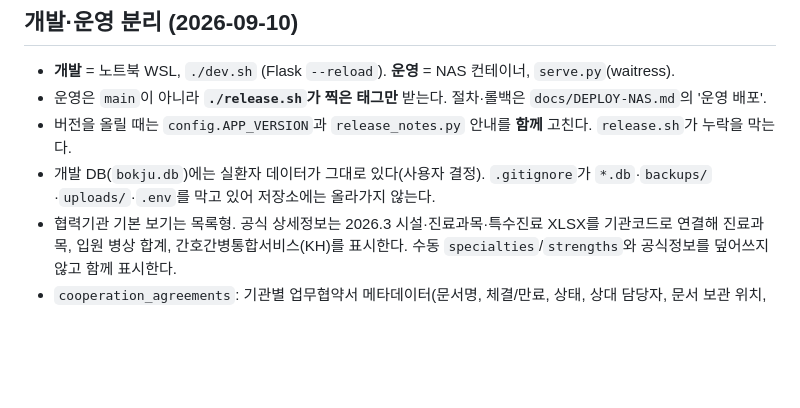
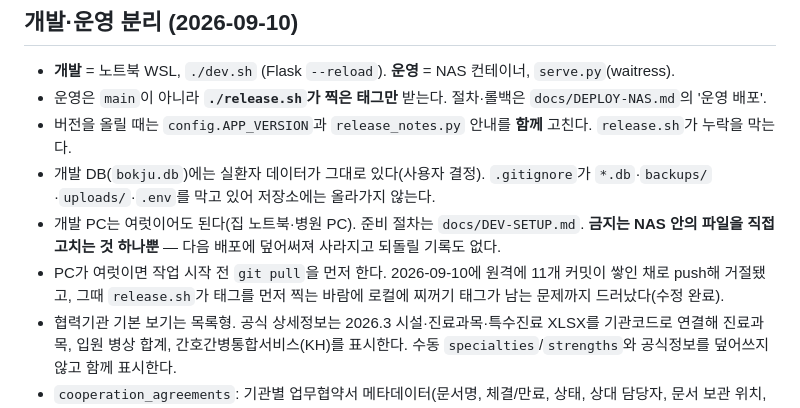
Before and after one commit to sjh3568-cpu/bokju-crm, a Markdown page: CLAUDE.md, the part around the change. Rendered like a GitHub page; blank space fills up the shorter version.

```diff
--- a/CLAUDE.md
+++ b/CLAUDE.md
@@ -310,6 +310,8 @@ uploads/           마이그레이션·녹음 임시 (gitignore)
 - 운영은 `main`이 아니라 **`./release.sh`가 찍은 태그만** 받는다. 절차·롤백은 `docs/DEPLOY-NAS.md`의 '운영 배포'.
 - 버전을 올릴 때는 `config.APP_VERSION`과 `release_notes.py` 안내를 **함께** 고친다. `release.sh`가 누락을 막는다.
 - 개발 DB(`bokju.db`)에는 실환자 데이터가 그대로 있다(사용자 결정). `.gitignore`가 `*.db`·`backups/`·`uploads/`·`.env`를 막고 있어 저장소에는 올라가지 않는다.
+- 개발 PC는 여럿이어도 된다(집 노트북·병원 PC). 준비 절차는 `docs/DEV-SETUP.md`. **금지는 NAS 안의 파일을 직접 고치는 것 하나뿐** — 다음 배포에 덮어써져 사라지고 되돌릴 기록도 없다.
+- PC가 여럿이면 작업 시작 전 `git pull`을 먼저 한다. 2026-09-10에 원격에 11개 커밋이 쌓인 채로 push해 거절됐고, 그때 `release.sh`가 태그를 먼저 찍는 바람에 로컬에 찌꺼기 태그가 남는 문제까지 드러났다(수정 완료).
 - 협력기관 기본 보기는 목록형. 공식 상세정보는 2026.3 시설·진료과목·특수진료 XLSX를 기관코드로 연결해 진료과목, 입원 병상 합계, 간호간병통합서비스(KH)를 표시한다. 수동 `specialties`/`strengths`와 공식정보를 덮어쓰지 않고 함께 표시한다.
 - `cooperation_agreements`: 기관별 업무협약서 메타데이터(문서명, 체결/만료, 상태, 상대 담당자, 문서 보관 위치, 비고). 파일 자체를 DB에 저장하지 않는다.
 - 상세자료 갱신: `.venv-linux/bin/python tools/import_cooperation_facility_details.py <2026.3 XLSX 폴더> --updated-at 2026-03`.
```
Also changed, not shown: docs/DEV-SETUP.md (added, +128 -0 lines).
